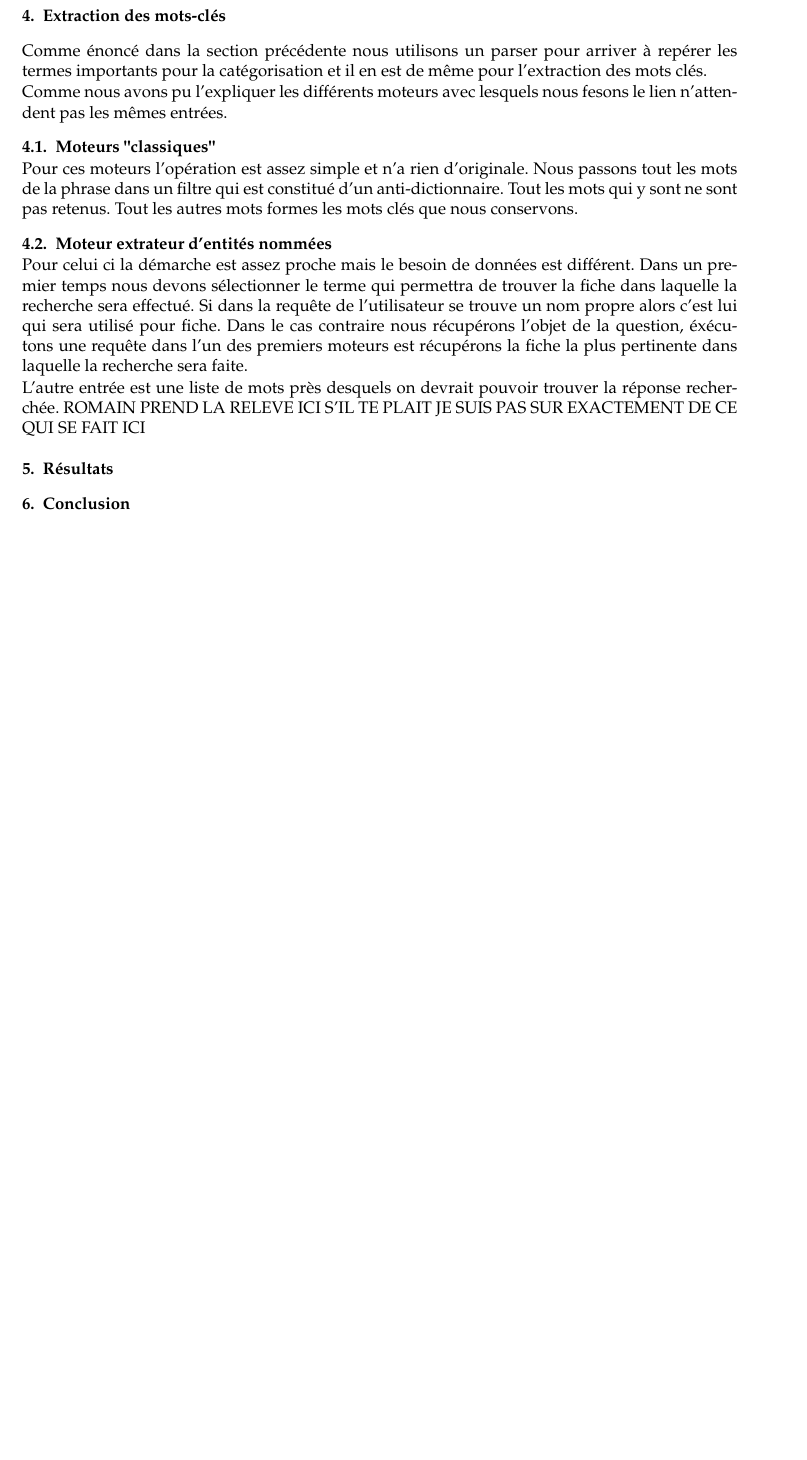
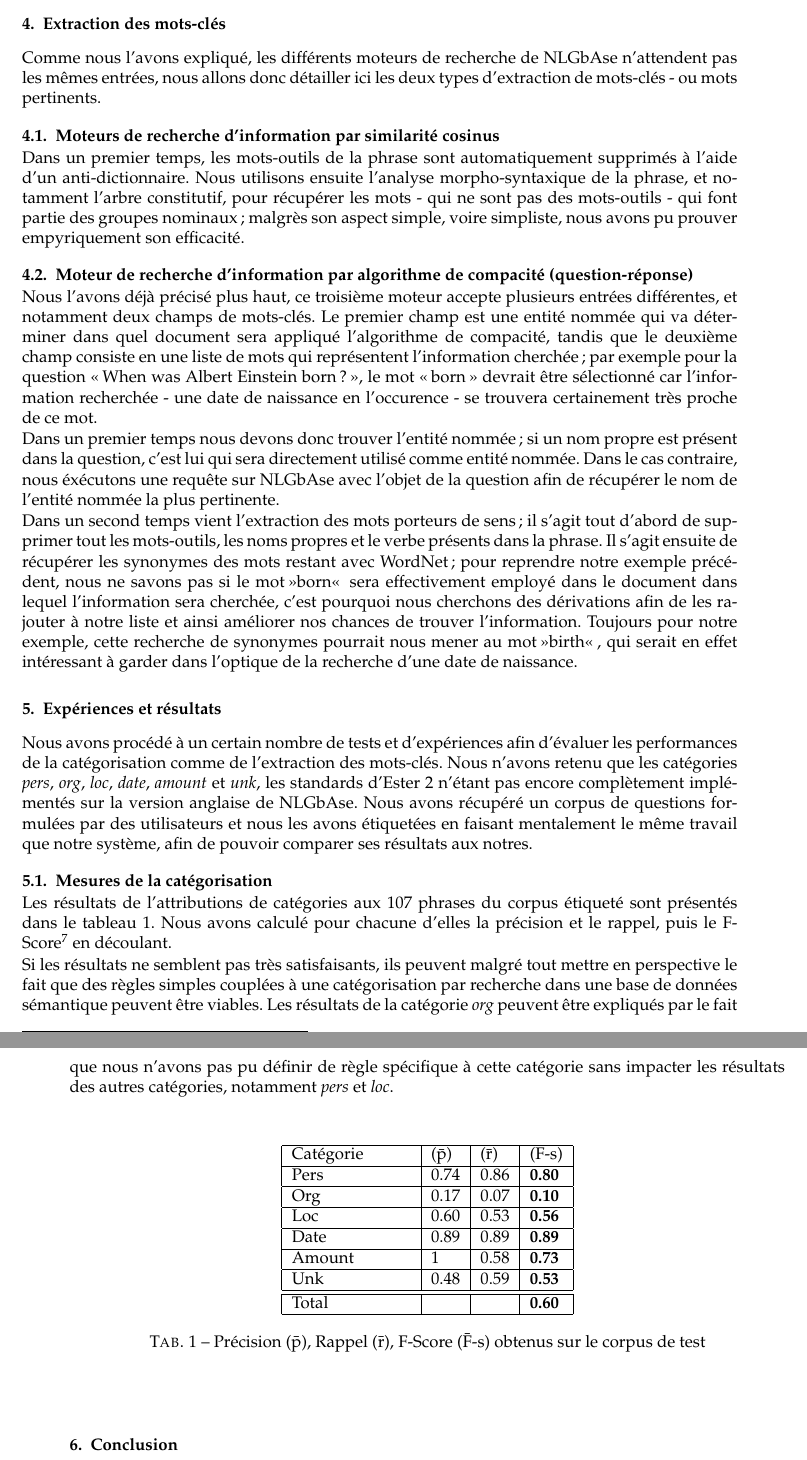
Before and after one commit to romaindeveaud/semantic-ruby, a LaTeX document (doc/paper/squelette.tex): part of page 4 of 4 before the commit and two parts of pages 4 and 5 of 5 after it, the two joined at a grey line, cut so that both start at the same text, the shorter picture padded with empty space. The pictures show the PDF file doc/paper/squelette.pdf that the author committed with the source; the source files are stored in an older character set and shown here as Unicode.

Commit message:
manque conclusion et chapitre 2

```diff
--- a/doc/paper/squelette.tex
+++ b/doc/paper/squelette.tex
@@ -162,15 +163,12 @@ en prenant la catégorie qui a le plus fort score, pour cela chaque catégorie s
 %=============================================================
 \section{Extraction des mots-clés}
 %=============================================================
-Comme énoncé dans la section précédente nous utilisons un parser pour arriver à repérer les termes importants pour la catégorisation et il en est de même pour l'extraction des mots clés.
+%Comme énoncé dans la section précédente nous utilisons un parser pour arriver à repérer les termes importants pour la catégorisation et il en est de même pour l'extraction des mots clés.
 
-Comme nous avons pu l'expliquer les différents moteurs avec lesquels nous fesons le lien n'attendent pas les mêmes entrées.
- \subsection{Moteurs "classiques"}
-Pour ces moteurs l'opération est assez simple et n'a rien d'originale. Nous passons tout les mots de la phrase dans un filtre qui est constitué d'un anti-dictionnaire. Tout les mots qui y sont ne sont pas retenus. Tout les autres mots formes les mots clés que nous conservons.
+\par Comme nous l'avons expliqué, les différents moteurs de recherche de NLGbAse n'attendent pas les mêmes entrées, nous allons donc détailler ici les deux types d'extraction de mots-clés - ou mots pertinents.
+ \subsection{Moteurs de recherche d'information par similarité cosinus}
+\par Dans un premier temps, les mots-outils de la phrase sont automatiquement supprimés à l'aide d'un anti-dictionnaire. Nous utilisons ensuite l'analyse morpho-syntaxique de la phrase, et notamment l'arbre constitutif, pour récupérer les mots - qui ne sont pas des mots-outils - qui font partie des groupes nominaux ; malgrès son aspect simple, voire simpliste, nous avons pu prouver empyriquement son efficacité.
 
-\subsection{Moteur extrateur d'entités nommées}
-Pour celui ci la démarche est assez proche mais le besoin de données est différent.
-Dans un premier temps nous devons sélectionner le terme qui permettra de trouver la fiche dans laquelle la recherche sera effectué. Si dans la requête de l'utilisateur se trouve un nom propre alors c'est lui qui sera utilisé pour fiche. Dans le cas contraire nous récupérons l'objet de la question, éxécutons une requête dans l'un des premiers moteurs est récupérons la fiche la plus pertinente dans laquelle la recherche sera faite.
-
-L'autre entrée est une liste de mots près desquels on devrait pouvoir trouver la réponse recherchée.
-ROMAIN PREND LA RELEVE ICI S'IL TE PLAIT JE SUIS PAS SUR EXACTEMENT DE CE QUI SE FAIT ICI
+\subsection{Moteur de recherche d'information par algorithme de compacité (question-réponse)}
+%Pour celui ci la démarche est assez proche mais le besoin de données est différent.
+\par Nous l'avons déjà précisé plus haut, ce troisième moteur accepte plusieurs entrées différentes, et notamment deux champs de mots-clés. Le premier champ est une entité nommée qui va déterminer dans quel document sera appliqué l'algorithme de compacité, tandis que le deuxième champ consiste en une liste de mots qui représentent l'information cherchée ; par exemple pour la question \og{}When was Albert Einstein born?\fg{}, le mot \og{}born\fg{} devrait être sélectionné car l'information recherchée - une date de naissance en l'occurence - se trouvera certainement très proche de ce mot.
@@ -177,3 +177,4 @@ ROMAIN PREND LA RELEVE ICI S'IL TE PLAIT JE SUIS PAS SUR EXACTEMENT DE CE QUI SE
 
 
 %==============================================================
+\section{Expériences et résultats}
@@ -181 +181,2 @@ ROMAIN PREND LA RELEVE ICI S'IL TE PLAIT JE SUIS PAS SUR EXACTEMENT DE CE QUI SE
 %==============================================================
+\par Nous avons procédé à un certain nombre de tests et d'expériences afin d'évaluer les performances de la catégorisation comme de l'extraction des mots-clés. Nous n'avons retenu que les catégories \emph{pers}, \emph{org}, \emph{loc}, \emph{date}, \emph{amount} et \emph{unk}, les standards d'Ester 2 n'étant pas encore complètement implémentés sur la version anglaise de NLGbAse. Nous avons récupéré un corpus de questions formulées par des utilisateurs et nous les avons étiquetées en faisant mentalement le même travail que notre système, afin de pouvoir comparer ses résultats aux notres.
@@ -182,3 +188,29 @@ ROMAIN PREND LA RELEVE ICI S'IL TE PLAIT JE SUIS PAS SUR EXACTEMENT DE CE QUI SE
+\begin{table}[h]
+    \begin{center}
+        \begin{tabular}{|p{2.5cm}|l|l|l|}
+            \hline
+            Catégorie & (\={p}) & (\={r}) & (\={F}-s) \\
+            \hline
+            Pers & 0.74 & 0.86 & \textbf{0.80} \\
+            \hline
+            Org & 0.17 & 0.07 & \textbf{0.10} \\
+            \hline
+            Loc & 0.60 & 0.53 & \textbf{0.56} \\
+            \hline
+            Date & 0.89 & 0.89 & \textbf{0.89} \\
+            \hline
+            Amount & 1 & 0.58 & \textbf{0.73} \\
+            \hline
+            Unk & 0.48 & 0.59 & \textbf{0.53} \\
+            \hline
+            \hline
+            Total & & & \textbf{0.60} \\
+            \hline
+        \end{tabular}
+        \caption{\label{tab:results}Précision (\={p}), Rappel (\={r}), F-Score (\={F}-s) obtenus sur le corpus de test}
+    \end{center}
+\end{table}
+
 
 %==============================================================
 \section{Conclusion}
```
Also changed, not shown: doc/paper/references.bib (+6 -0 lines), doc/paper/squelette.pdf, doc/paper/squelette.tex (11 more changed lines), 2 other files.
